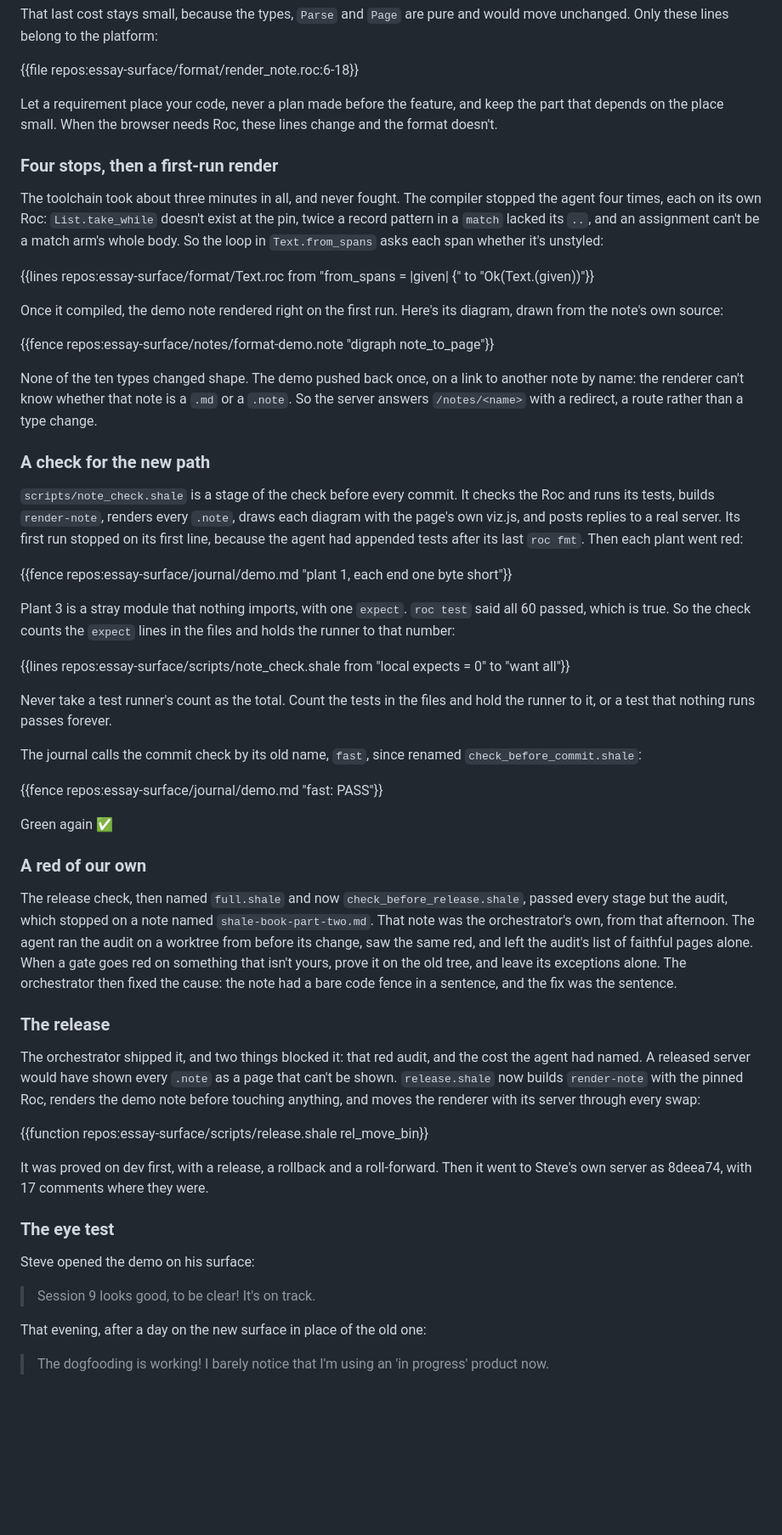
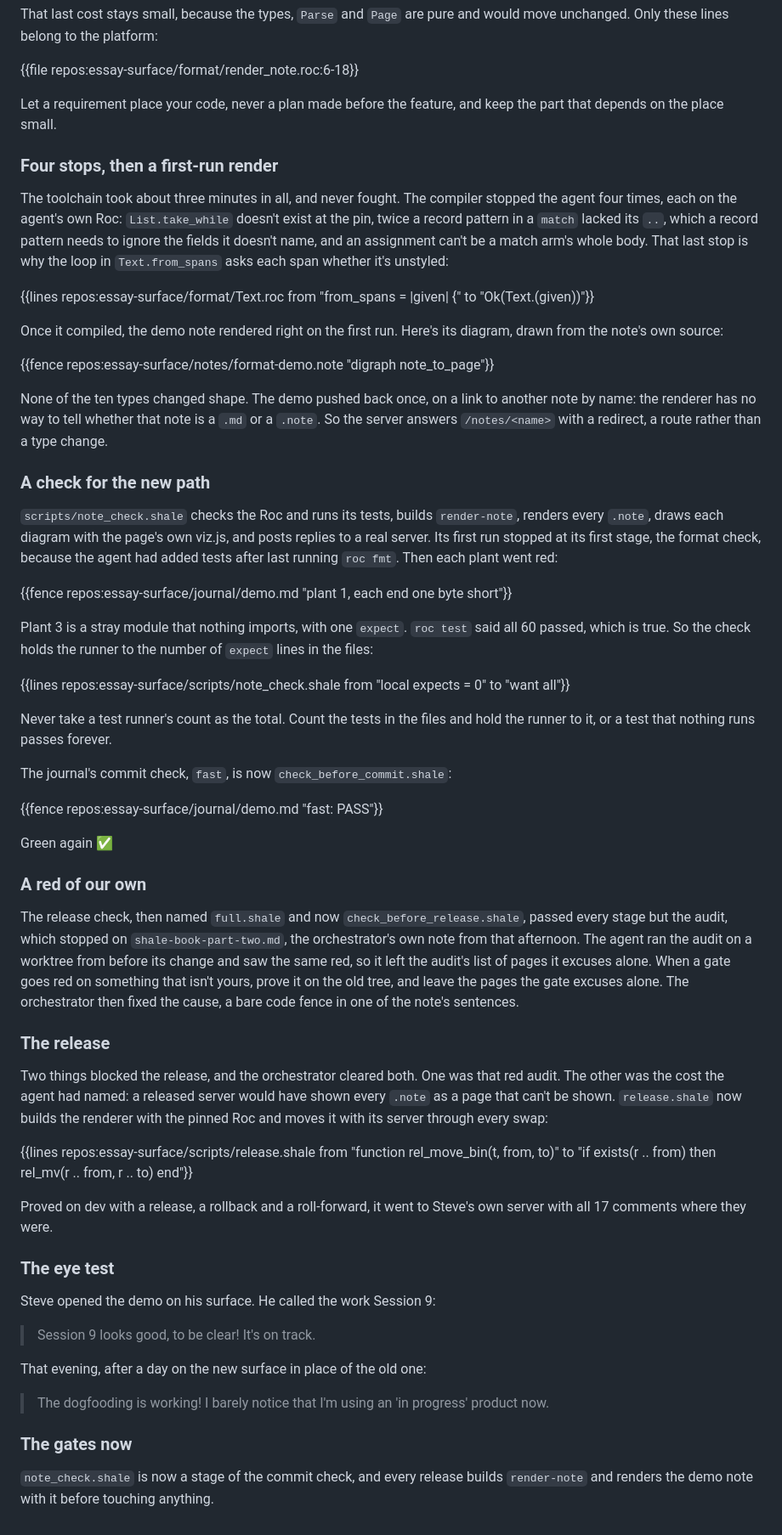
Before and after one commit to showell/shale, a Markdown page: book/book.md, the part around one of its changes. Shown at 85% size. Drawn GitHub-style; blank space fills up the shorter version.

```diff
--- a/book/book.md
+++ b/book/book.md
@@ -879,11 +883,11 @@ That last cost stays small, because the types, `Parse` and `Page` are pure and w
 
 {{file repos:essay-surface/format/render_note.roc:6-18}}
 
-Let a requirement place your code, never a plan made before the feature, and keep the part that depends on the place small. When the browser needs Roc, these lines change and the format doesn't.
+Let a requirement place your code, never a plan made before the feature, and keep the part that depends on the place small.
 
 ### Four stops, then a first-run render
 
-The toolchain took about three minutes in all, and never fought. The compiler stopped the agent four times, each on its own Roc: `List.take_while` doesn't exist at the pin, twice a record pattern in a `match` lacked its `..`, and an assignment can't be a match arm's whole body. So the loop in `Text.from_spans` asks each span whether it's unstyled:
+The toolchain took about three minutes in all, and never fought. The compiler stopped the agent four times, each on the agent's own Roc: `List.take_while` doesn't exist at the pin, twice a record pattern in a `match` lacked its `..`, which a record pattern needs to ignore the fields it doesn't name, and an assignment can't be a match arm's whole body. That last stop is why the loop in `Text.from_spans` asks each span whether it's unstyled:
 
 {{lines repos:essay-surface/format/Text.roc from "from_spans = |given| {" to "Ok(Text.(given))"}}
 
@@ -891,21 +895,21 @@ Once it compiled, the demo note rendered right on the first run. Here's its diag
 
 {{fence repos:essay-surface/notes/format-demo.note "digraph note_to_page"}}
 
-None of the ten types changed shape. The demo pushed back once, on a link to another note by name: the renderer can't know whether that note is a `.md` or a `.note`. So the server answers `/notes/<name>` with a redirect, a route rather than a type change.
+None of the ten types changed shape. The demo pushed back once, on a link to another note by name: the renderer has no way to tell whether that note is a `.md` or a `.note`. So the server answers `/notes/<name>` with a redirect, a route rather than a type change.
 
 ### A check for the new path
 
-`scripts/note_check.shale` is a stage of the check before every commit. It checks the Roc and runs its tests, builds `render-note`, renders every `.note`, draws each diagram with the page's own viz.js, and posts replies to a real server. Its first run stopped on its first line, because the agent had appended tests after its last `roc fmt`. Then each plant went red:
+`scripts/note_check.shale` checks the Roc and runs its tests, builds `render-note`, renders every `.note`, draws each diagram with the page's own viz.js, and posts replies to a real server. Its first run stopped at its first stage, the format check, because the agent had added tests after last running `roc fmt`. Then each plant went red:
 
 {{fence repos:essay-surface/journal/demo.md "plant 1, each end one byte short"}}
 
-Plant 3 is a stray module that nothing imports, with one `expect`. `roc test` said all 60 passed, which is true. So the check counts the `expect` lines in the files and holds the runner to that number:
+Plant 3 is a stray module that nothing imports, with one `expect`. `roc test` said all 60 passed, which is true. So the check holds the runner to the number of `expect` lines in the files:
 
 {{lines repos:essay-surface/scripts/note_check.shale from "local expects = 0" to "want all"}}
 
 Never take a test runner's count as the total. Count the tests in the files and hold the runner to it, or a test that nothing runs passes forever.
 
-The journal calls the commit check by its old name, `fast`, since renamed `check_before_commit.shale`:
+The journal's commit check, `fast`, is now `check_before_commit.shale`:
 
 {{fence repos:essay-surface/journal/demo.md "fast: PASS"}}
 
@@ -913,22 +917,26 @@ Green again ✅
 
 ### A red of our own
 
-The release check, then named `full.shale` and now `check_before_release.shale`, passed every stage but the audit, which stopped on a note named `shale-book-part-two.md`. That note was the orchestrator's own, from that afternoon. The agent ran the audit on a worktree from before its change, saw the same red, and left the audit's list of faithful pages alone. When a gate goes red on something that isn't yours, prove it on the old tree, and leave its exceptions alone. The orchestrator then fixed the cause: the note had a bare code fence in a sentence, and the fix was the sentence.
+The release check, then named `full.shale` and now `check_before_release.shale`, passed every stage but the audit, which stopped on `shale-book-part-two.md`, the orchestrator's own note from that afternoon. The agent ran the audit on a worktree from before its change and saw the same red, so it left the audit's list of pages it excuses alone. When a gate goes red on something that isn't yours, prove it on the old tree, and leave the pages the gate excuses alone. The orchestrator then fixed the cause, a bare code fence in one of the note's sentences.
 
 ### The release
 
-The orchestrator shipped it, and two things blocked it: that red audit, and the cost the agent had named. A released server would have shown every `.note` as a page that can't be shown. `release.shale` now builds `render-note` with the pinned Roc, renders the demo note before touching anything, and moves the renderer with its server through every swap:
+Two things blocked the release, and the orchestrator cleared both. One was that red audit. The other was the cost the agent had named: a released server would have shown every `.note` as a page that can't be shown. `release.shale` now builds the renderer with the pinned Roc and moves it with its server through every swap:
 
-{{function repos:essay-surface/scripts/release.shale rel_move_bin}}
+{{lines repos:essay-surface/scripts/release.shale from "function rel_move_bin(t, from, to)" to "if exists(r .. from) then rel_mv(r .. from, r .. to) end"}}
 
-It was proved on dev first, with a release, a rollback and a roll-forward. Then it went to Steve's own server as 8deea74, with 17 comments where they were.
+Proved on dev with a release, a rollback and a roll-forward, it went to Steve's own server with all 17 comments where they were.
 
 ### The eye test
 
-Steve opened the demo on his surface:
+Steve opened the demo on his surface. He called the work Session 9:
 
 > Session 9 looks good, to be clear! It's on track.
 
 That evening, after a day on the new surface in place of the old one:
 
 > The dogfooding is working! I barely notice that I'm using an 'in progress' product now.
+
+### The gates now
+
+`note_check.shale` is now a stage of the commit check, and every release builds `render-note` and renders the demo note with it before touching anything.
```
Also changed, not shown: other parts of book/book.md (+26 -22 lines), book/drafts/11-session-8.md (+4 -4 lines), book/drafts/12-session-9.md (+9 -9 lines).
